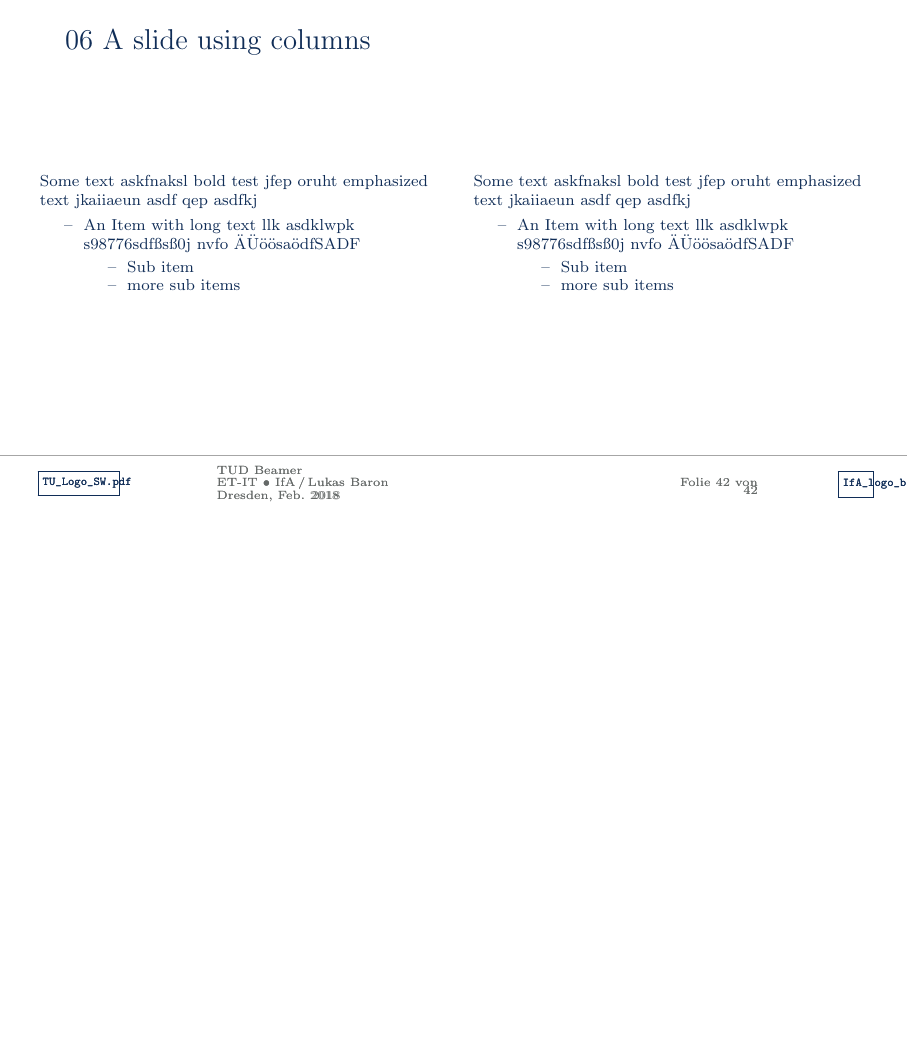
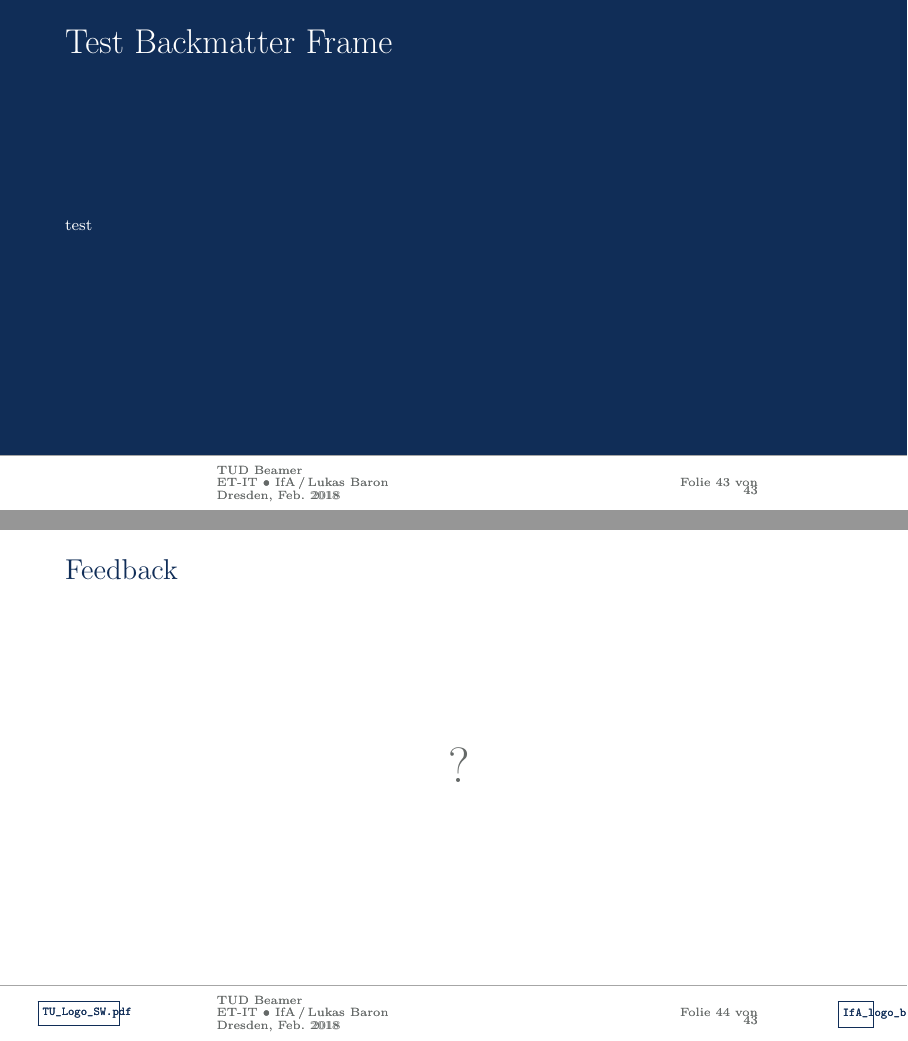
Before and after one commit to IfA/ifaslides, LaTeX slides (main.tex): page 42 of 42 before the commit and pages 43 and 44 of 44 after it, the two joined at a grey line, the shorter picture padded with empty space. Compiled offline with pdfLaTeX.

Commit message:
enables final and backmatterframe

```diff
--- a/main.tex
+++ b/main.tex
@@ -565,6 +566,14 @@ cccd
 %
 %%%%%%%%%%%%%%%%%%%%%%%%%%%%%%%%%%%%%%%%%%%%%%%%%%%%%%%%%%%%%%%%%%%%%%%%%%%%%%%%%%%%%%%%%%%%%%%%%%%%%%%%%%%%%%%%%%%%%%%%%%%%%
 
+\disableSectionFrame%
+%\disableFrameTitleSectionNum%
+\section*{Backmatter}
+\begin{finalframe}[]
+	\frametitle*{Test Backmatter Frame}
+	test
+\end{finalframe}
+
 %\toclesssectionstar{}
 % \regardspage{
 % 	\vspace*{1cm}\centering\includegraphics[keepaspectratio=true,width=0.8\textwidth]{br_logo_weiss.png}
@@ -612,10 +621,10 @@ cccd
 % }
 
 % % additional pages for Q&A purposes
-% \backmatterpage{
-% 	\frametitle*{Feedback}
-% 	\centering\Huge ?
-% }
+\begin{backmatterframe}
+	\frametitle*{Feedback}
+	\centering\Huge ?
+\end{backmatterframe}
 
 % %reset total frame counter in order to hide pages behind actual content.
 % \addtocounter{framenumber}{-2}
```
Also changed, not shown: main.tex (1 more changed lines).
